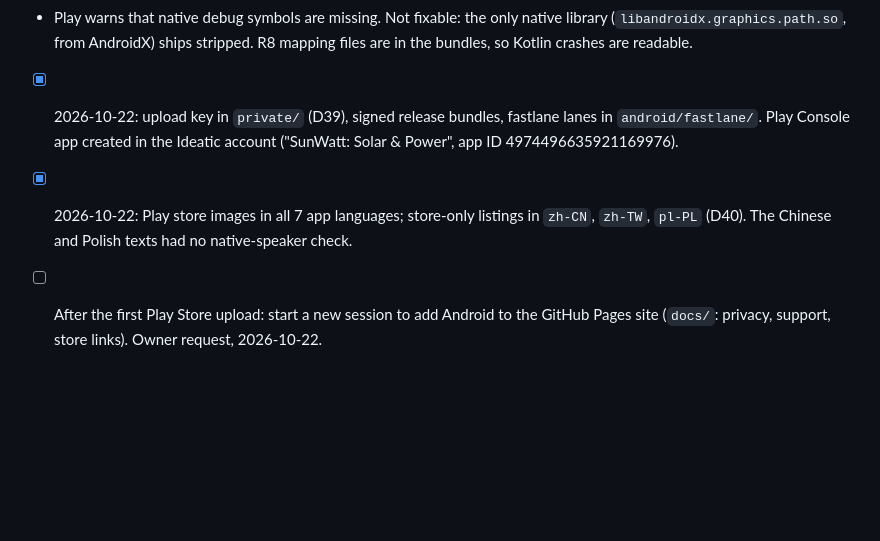
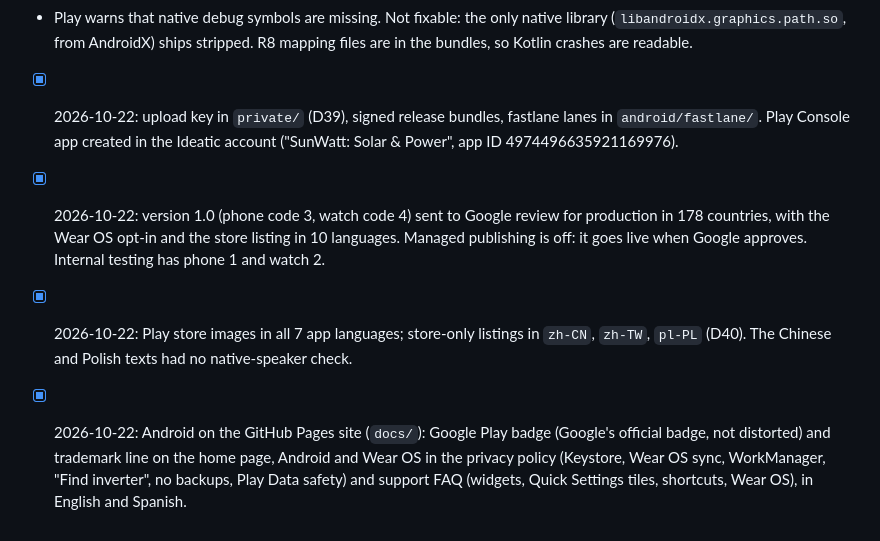
Before and after one commit to ideatic/sunwatt, a Markdown page: PROGRESS.md, the part around the change. GitHub-like rendering; blank space fills up the shorter version.

Commit message:
docs: record the android production submission

```diff
--- a/PROGRESS.md
+++ b/PROGRESS.md
@@ -101,5 +101,6 @@
 - [ ] Privacy and support pages for Android (`docs/`).
 - Play warns that native debug symbols are missing. Not fixable: the only native library (`libandroidx.graphics.path.so`, from AndroidX) ships stripped. R8 mapping files are in the bundles, so Kotlin crashes are readable.
 - [x] 2026-10-22: upload key in `private/` (D39), signed release bundles, fastlane lanes in `android/fastlane/`. Play Console app created in the Ideatic account ("SunWatt: Solar & Power", app ID 4974496635921169976).
+- [x] 2026-10-22: version 1.0 (phone code 3, watch code 4) sent to Google review for production in 178 countries, with the Wear OS opt-in and the store listing in 10 languages. Managed publishing is off: it goes live when Google approves. Internal testing has phone 1 and watch 2.
 - [x] 2026-10-22: Play store images in all 7 app languages; store-only listings in `zh-CN`, `zh-TW`, `pl-PL` (D40). The Chinese and Polish texts had no native-speaker check.
-- [ ] After the first Play Store upload: start a new session to add Android to the GitHub Pages site (`docs/`: privacy, support, store links). Owner request, 2026-10-22.
+- [x] 2026-10-22: Android on the GitHub Pages site (`docs/`): Google Play badge (Google's official badge, not distorted) and trademark line on the home page, Android and Wear OS in the privacy policy (Keystore, Wear OS sync, WorkManager, "Find inverter", no backups, Play Data safety) and support FAQ (widgets, Quick Settings tiles, shortcuts, Wear OS), in English and Spanish.
```
